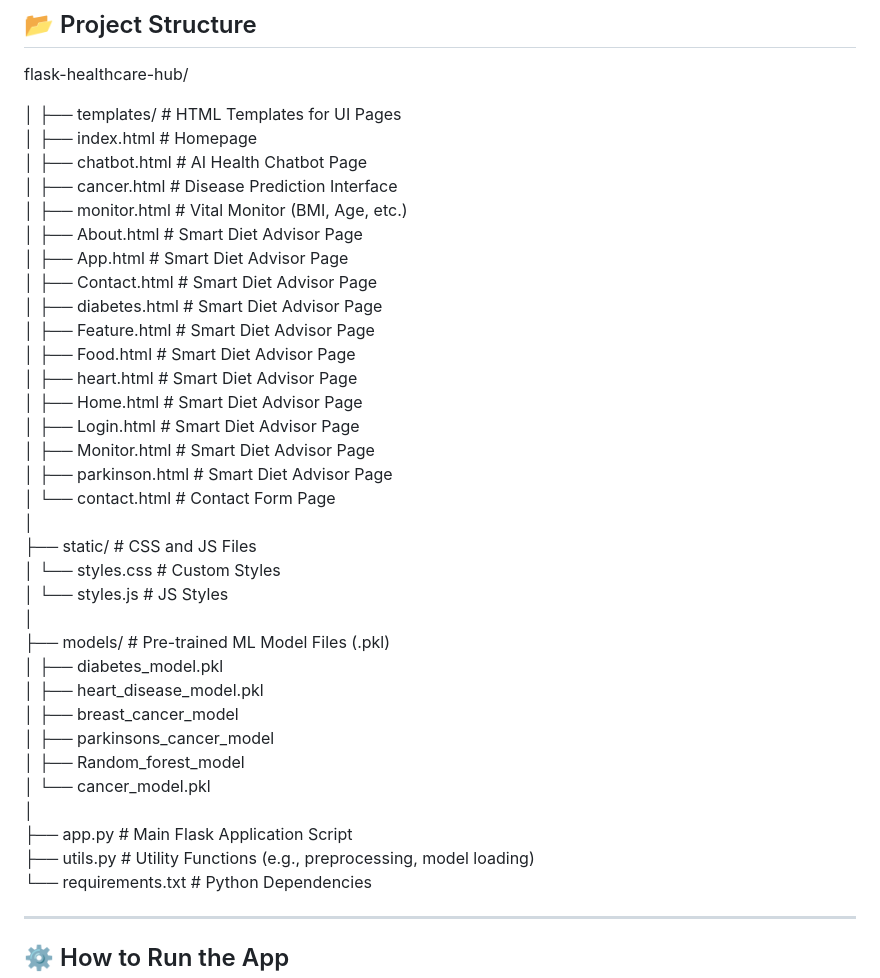
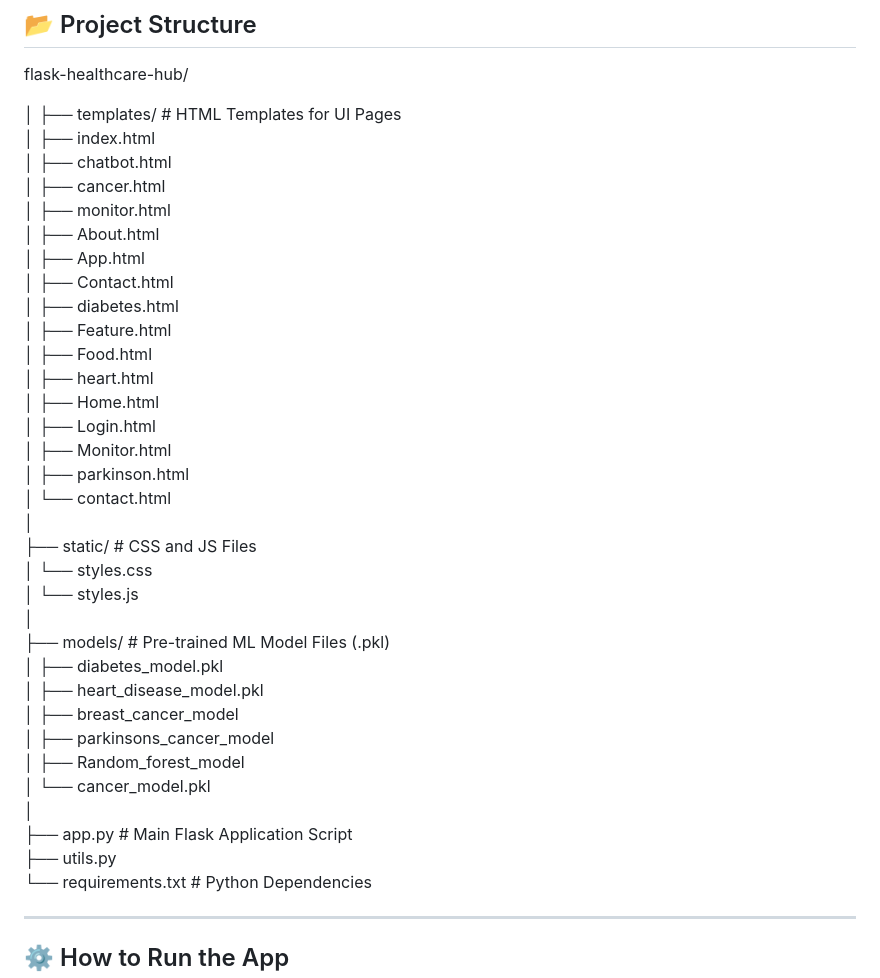
Before and after one commit to Manthan2110/Flask-Healthcare-Hub, a Markdown page: README.md, the part around the change. Rendered like a GitHub page.

```diff
--- a/README.md
+++ b/README.md
@@ -62,26 +62,26 @@ flask-healthcare-hub/
 
 │
 ├── templates/              # HTML Templates for UI Pages <br>
-│   ├── index.html          # Homepage <br>
-│   ├── chatbot.html        # AI Health Chatbot Page <br>
-│   ├── cancer.html      # Disease Prediction Interface <br>
-│   ├── monitor.html        # Vital Monitor (BMI, Age, etc.) <br>
-│   ├── About.html        # Smart Diet Advisor Page <br>
-│   ├── App.html        # Smart Diet Advisor Page <br>
-│   ├── Contact.html        # Smart Diet Advisor Page <br>
-│   ├── diabetes.html        # Smart Diet Advisor Page <br>
-│   ├── Feature.html        # Smart Diet Advisor Page <br>
-│   ├── Food.html        # Smart Diet Advisor Page <br>
-│   ├── heart.html        # Smart Diet Advisor Page <br>
-│   ├── Home.html        # Smart Diet Advisor Page <br>
-│   ├── Login.html        # Smart Diet Advisor Page <br>
-│   ├── Monitor.html        # Smart Diet Advisor Page <br>
-│   ├── parkinson.html        # Smart Diet Advisor Page <br>
-│   └── contact.html        # Contact Form Page <br>
+│   ├── index.html          <br>
+│   ├── chatbot.html         <br>
+│   ├── cancer.html       <br>
+│   ├── monitor.html        <br>
+│   ├── About.html         <br>
+│   ├── App.html        <br>
+│   ├── Contact.html         <br>
+│   ├── diabetes.html         <br>
+│   ├── Feature.html         <br>
+│   ├── Food.html         <br>
+│   ├── heart.html         <br>
+│   ├── Home.html        <br>
+│   ├── Login.html         <br>
+│   ├── Monitor.html       <br>
+│   ├── parkinson.html         <br>
+│   └── contact.html        <br>
 │<br>
 ├── static/                 # CSS and JS Files <br>
-│   └── styles.css          # Custom Styles <br>
-│   └── styles.js          # JS Styles <br>
+│   └── styles.css           <br>
+│   └── styles.js          <br>
 │ <br>
 ├── models/                 # Pre-trained ML Model Files (.pkl) <br>
 │   ├── diabetes_model.pkl <br>
@@ -92,7 +92,7 @@ flask-healthcare-hub/
 │   └── cancer_model.pkl <br>
 │ <br>
 ├── app.py                  # Main Flask Application Script <br>
-├── utils.py                # Utility Functions (e.g., preprocessing, model loading) <br>
+├── utils.py                <br>
 └── requirements.txt        # Python Dependencies <br>
 
 
```
